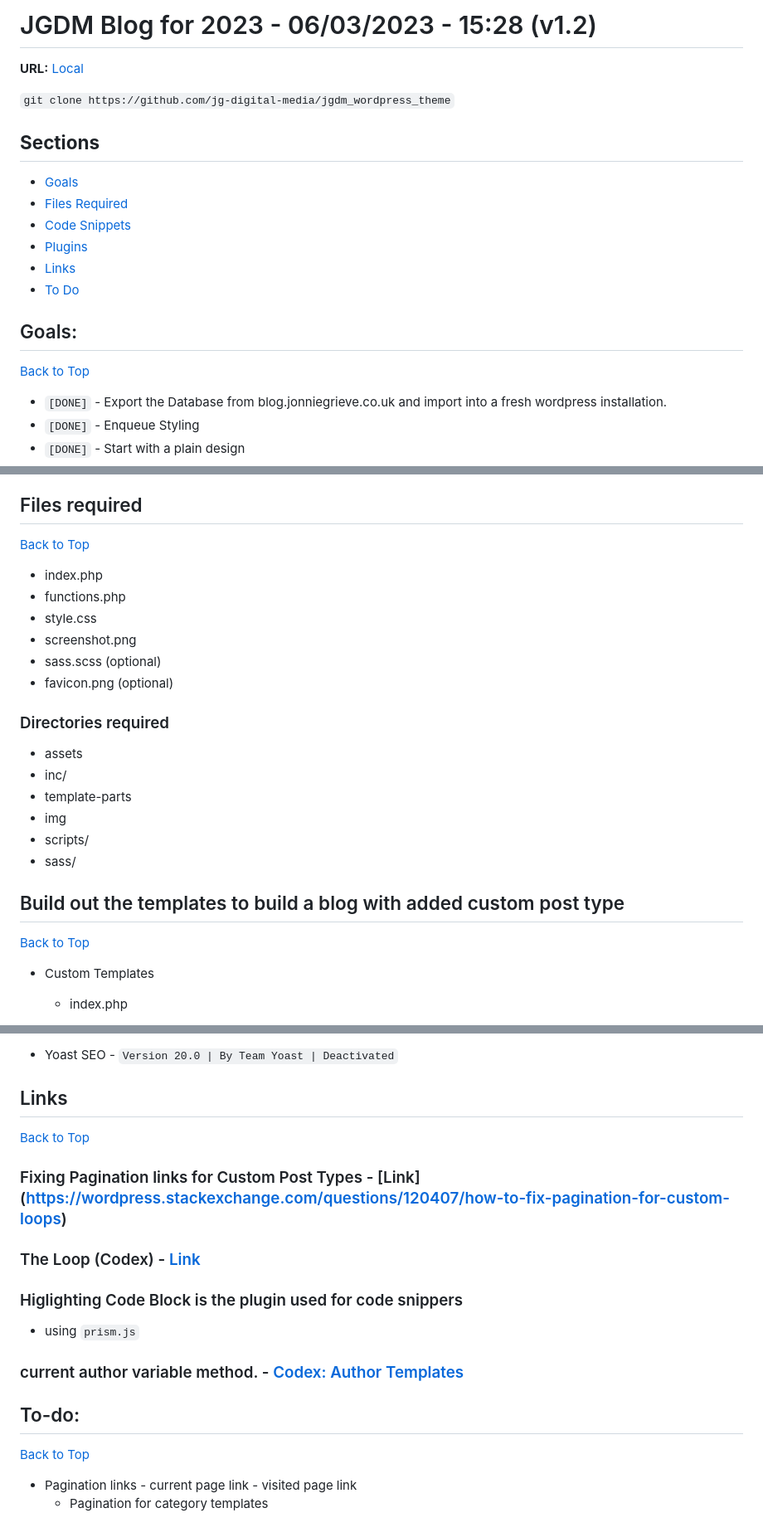
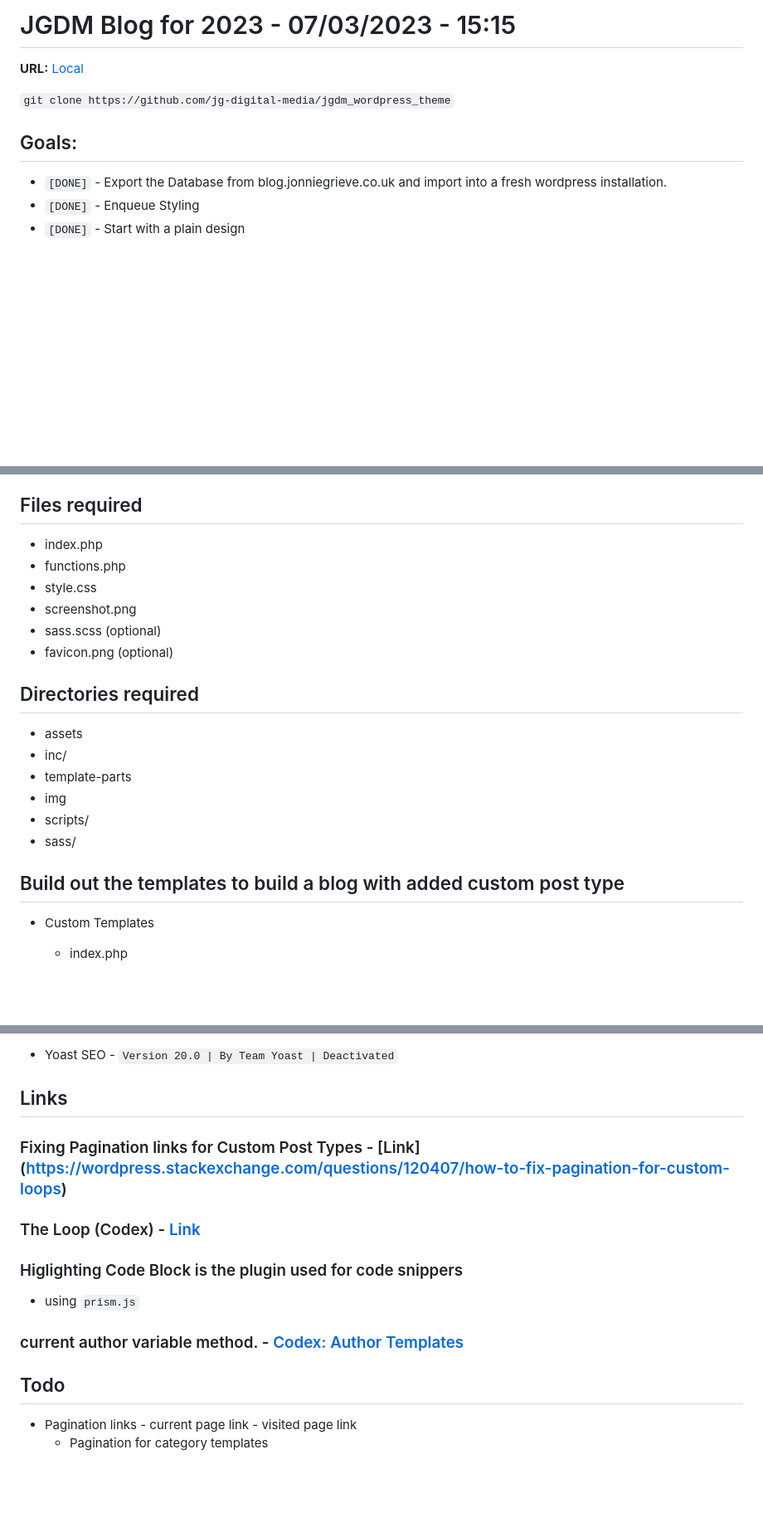
Before and after one commit to jg-digital-media/jgdm_wordpress_theme, a Markdown page: readme.md, 3 parts joined by grey strips. Shown: that part at 83% size. Drawn GitHub-style; blank space fills up the shorter version.

Commit message:
update notes

```diff
--- a/readme.md
+++ b/readme.md
@@ -1,21 +1,10 @@
-# JGDM Blog for 2023 - 06/03/2023 - 15:28 (v1.2)
+# JGDM Blog for 2023 - 07/03/2023 - 15:15
 
 **URL:** [Local](http://localhost/wordpress/jgdmblog_2023)
 
 `git clone https://github.com/jg-digital-media/jgdm_wordpress_theme`
 
-
-## **Sections**
-
-  + [Goals](#goals)
-  + [Files Required](#files-required)
-  + [Code Snippets](#code-snippets)
-  + [Plugins](#plugins)
-  + [Links](#links)
-  + [To Do](#to-do)
-
 ## Goals:
-[Back to Top](#sections)
 
 + `[DONE]` - Export the Database from blog.jonniegrieve.co.uk and import into a fresh wordpress installation.
 + `[DONE]` - Enqueue Styling
@@ -30,8 +19,6 @@
 + Build out the templates to build a blog with added custom post type
 
 ## Files required
-[Back to Top](#sections)
-
   + index.php
   + functions.php
   + style.css
@@ -39,7 +26,7 @@
   + sass.scss (optional)
   + favicon.png (optional)
 
-### Directories required
+## Directories required
   + assets
   + inc/
   + template-parts
@@ -48,7 +35,6 @@
   + sass/
 
 ## Build out the templates to build a blog with added custom post type
-[Back to Top](#sections)
 
   + Custom Templates
     + index.php
@@ -522,7 +508,6 @@
 + Yoast SEO - `Version 20.0 | By Team Yoast | Deactivated`
 
 ## Links
-[Back to Top](#sections)
 
 ### Fixing Pagination links for Custom Post Types - [Link] (https://wordpress.stackexchange.com/questions/120407/how-to-fix-pagination-for-custom-loops)
 
@@ -533,8 +518,7 @@
 
 ### current author variable method. -  [Codex: Author Templates](https://codex.wordpress.org/Author_Templates)
 
-## To-do:
-[Back to Top](#sections)
+## Todo
 
 + Pagination links - current page link - visited page link
   + Pagination for category templates
```
Also changed, not shown: other parts of readme.md (+7 -7 lines).
